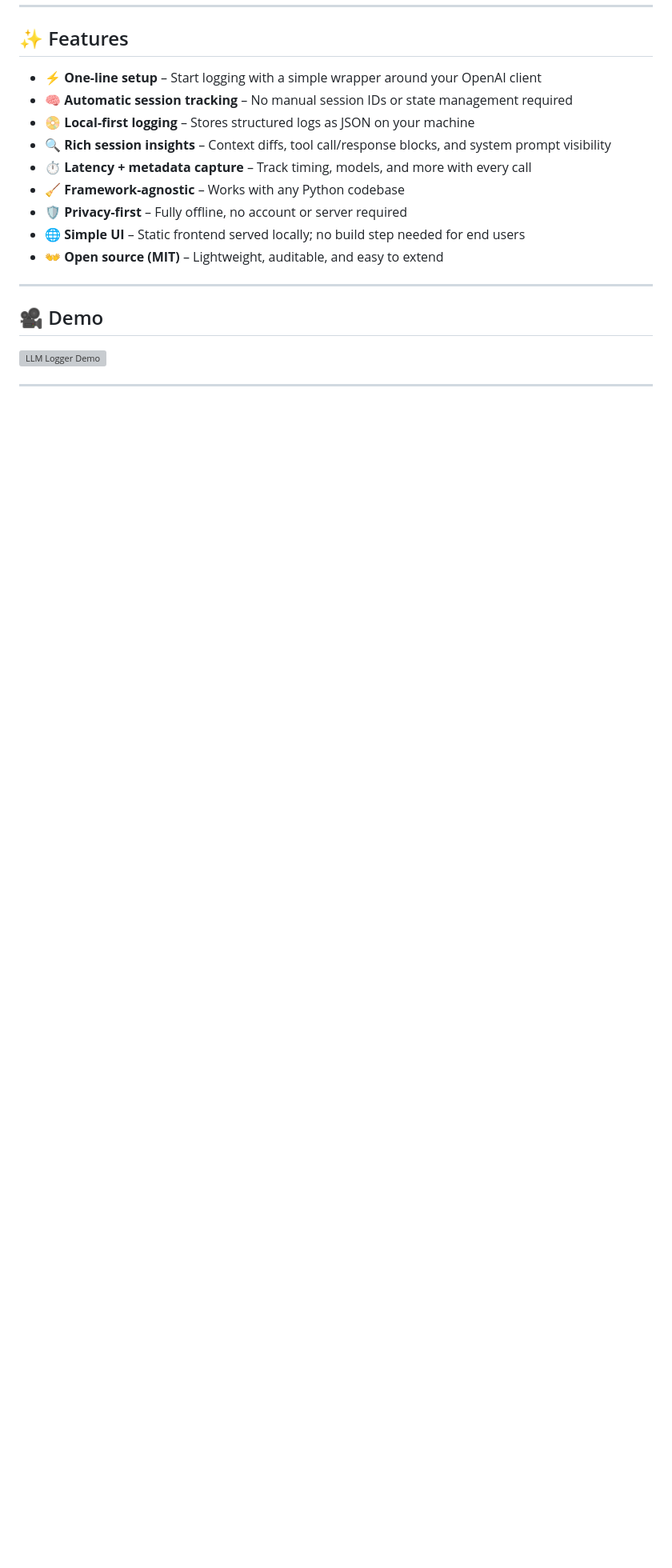
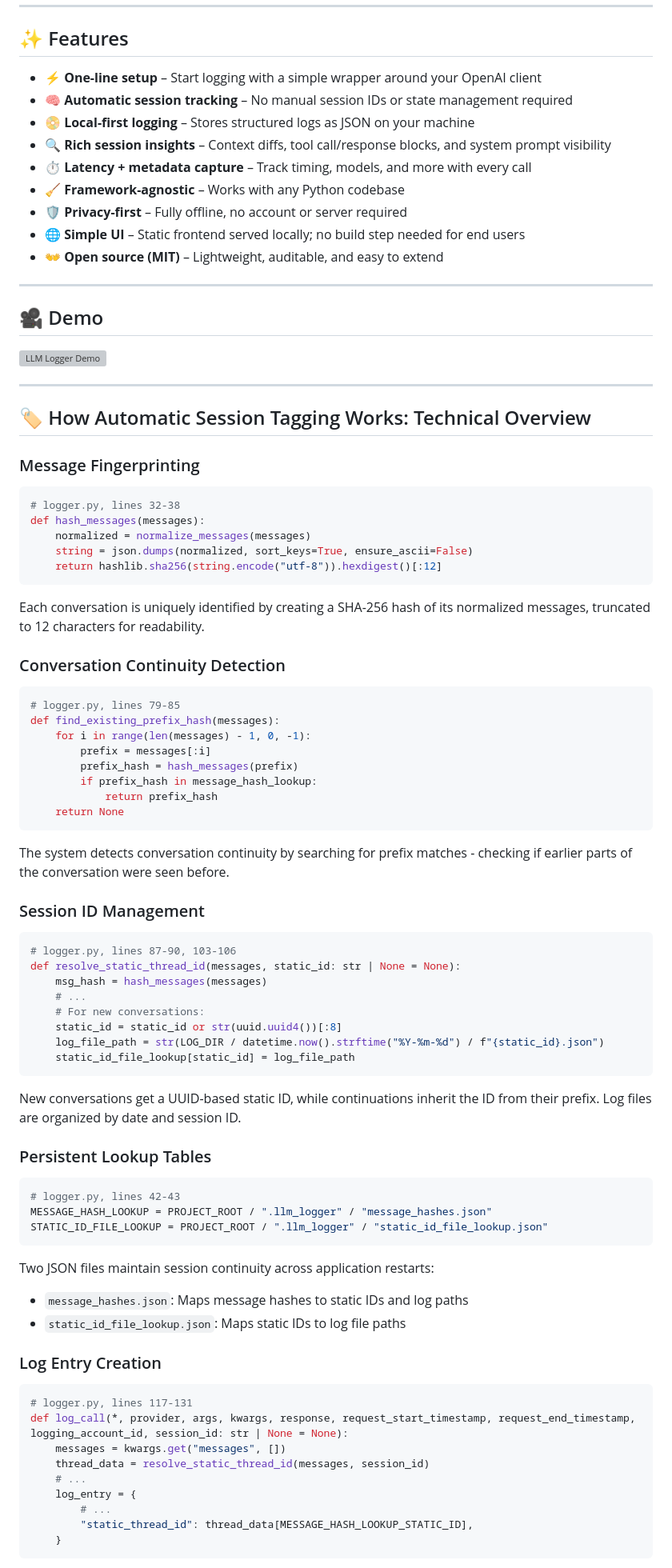
Before and after one commit to akhalsa/llm_debugger, a Markdown page: README.md, the part around the change printed below. Shown: that part at 80% size. Rendered like a GitHub page; blank space fills up the shorter version; grey boxes are pictures that could not be loaded.

Commit message:
add some content around how session tagging works

````diff
--- a/README.md
+++ b/README.md
@@ -26,6 +26,80 @@ Ideal for developers building agent workflows, chat interfaces, or prompt-based
 * 👐 **Open source (MIT)** – Lightweight, auditable, and easy to extend
 
 ---
+
 ## 🎥 Demo
 
 ![LLM Logger Demo](https://raw.githubusercontent.com/akhalsa/LLM-Debugger-Tools/refs/heads/main/demo.gif)
+
+---
+
+## 🏷️ How Automatic Session Tagging Works: Technical Overview
+
+### Message Fingerprinting
+
+```python
+# logger.py, lines 32-38
+def hash_messages(messages):
+    normalized = normalize_messages(messages)
+    string = json.dumps(normalized, sort_keys=True, ensure_ascii=False)
+    return hashlib.sha256(string.encode("utf-8")).hexdigest()[:12]
+```
+
+Each conversation is uniquely identified by creating a SHA-256 hash of its normalized messages, truncated to 12 characters for readability.
+
+### Conversation Continuity Detection
+
+```python
+# logger.py, lines 79-85
+def find_existing_prefix_hash(messages):
+    for i in range(len(messages) - 1, 0, -1):
+        prefix = messages[:i]
+        prefix_hash = hash_messages(prefix)
+        if prefix_hash in message_hash_lookup:
+            return prefix_hash
+    return None
+```
+
+The system detects conversation continuity by searching for prefix matches - checking if earlier parts of the conversation were seen before.
+
+### Session ID Management
+
+```python
+# logger.py, lines 87-90, 103-106
+def resolve_static_thread_id(messages, static_id: str | None = None):
+    msg_hash = hash_messages(messages)
+    # ...
+    # For new conversations:
+    static_id = static_id or str(uuid.uuid4())[:8]
+    log_file_path = str(LOG_DIR / datetime.now().strftime("%Y-%m-%d") / f"{static_id}.json")
+    static_id_file_lookup[static_id] = log_file_path
+```
+
+New conversations get a UUID-based static ID, while continuations inherit the ID from their prefix. Log files are organized by date and session ID.
+
+### Persistent Lookup Tables
+
+```python
+# logger.py, lines 42-43
+MESSAGE_HASH_LOOKUP = PROJECT_ROOT / ".llm_logger" / "message_hashes.json"
+STATIC_ID_FILE_LOOKUP = PROJECT_ROOT / ".llm_logger" / "static_id_file_lookup.json"
+```
+
+Two JSON files maintain session continuity across application restarts:
+- `message_hashes.json`: Maps message hashes to static IDs and log paths
+- `static_id_file_lookup.json`: Maps static IDs to log file paths
+
+### Log Entry Creation
+
+```python
+# logger.py, lines 117-131
+def log_call(*, provider, args, kwargs, response, request_start_timestamp, request_end_timestamp, logging_account_id, session_id: str | None = None):
+    messages = kwargs.get("messages", [])
+    thread_data = resolve_static_thread_id(messages, session_id)
+    # ...
+    log_entry = {
+        # ...
+        "static_thread_id": thread_data[MESSAGE_HASH_LOOKUP_STATIC_ID],
+    }
+```
+
````
Also changed, not shown: other parts of README.md (+28 -9 lines).
